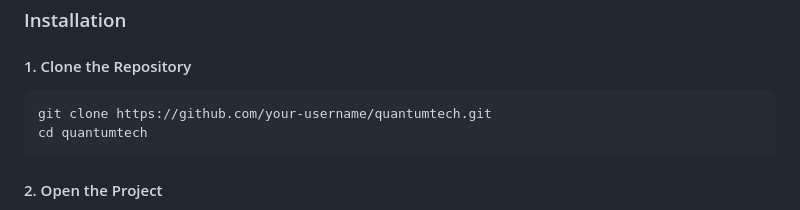
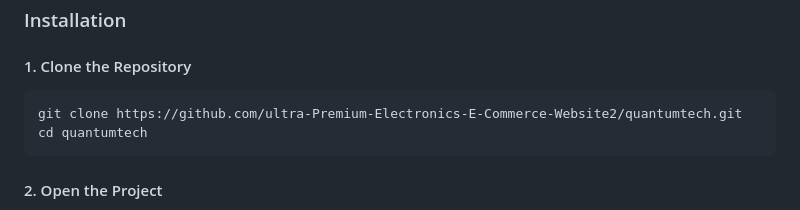
Before and after one commit to JahanzaibJameel/ultra-Premium-Electronics-E-Commerce-Website2, a Markdown page: README.md, the part around the change. Drawn GitHub-style.

````diff
--- a/README.md
+++ b/README.md
@@ -66,7 +66,7 @@ Built with pure HTML, Tailwind CSS, and vanilla JavaScript, it requires no build
 #### 1. Clone the Repository
 
 ```bash
-git clone https://github.com/your-username/quantumtech.git
+git clone https://github.com/ultra-Premium-Electronics-E-Commerce-Website2/quantumtech.git
 cd quantumtech
 ```
 
````
